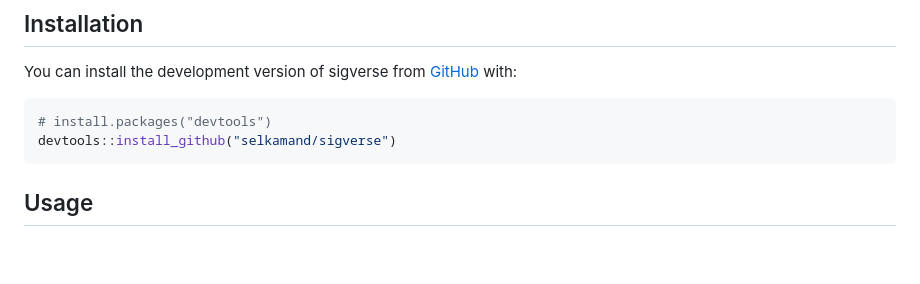
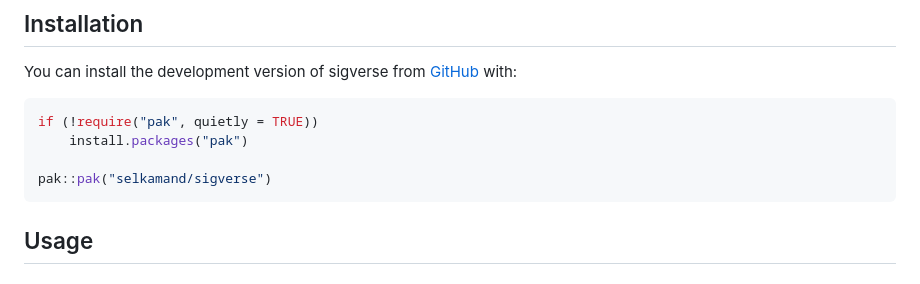
Before and after one commit to selkamand/sigverse, a Markdown page: README.md, the part around the change. GitHub-like rendering; blank space fills up the shorter version.

Commit message:
feat: fixed readme install instructions

````diff
--- a/README.md
+++ b/README.md
@@ -32,8 +32,10 @@ You can install the development version of sigverse from
 [GitHub](https://github.com/) with:
 
 ``` r
-# install.packages("devtools")
-devtools::install_github("selkamand/sigverse")
+if (!require("pak", quietly = TRUE))
+    install.packages("pak")
+
+pak::pak("selkamand/sigverse")
 ```
 
 ## Usage
````
